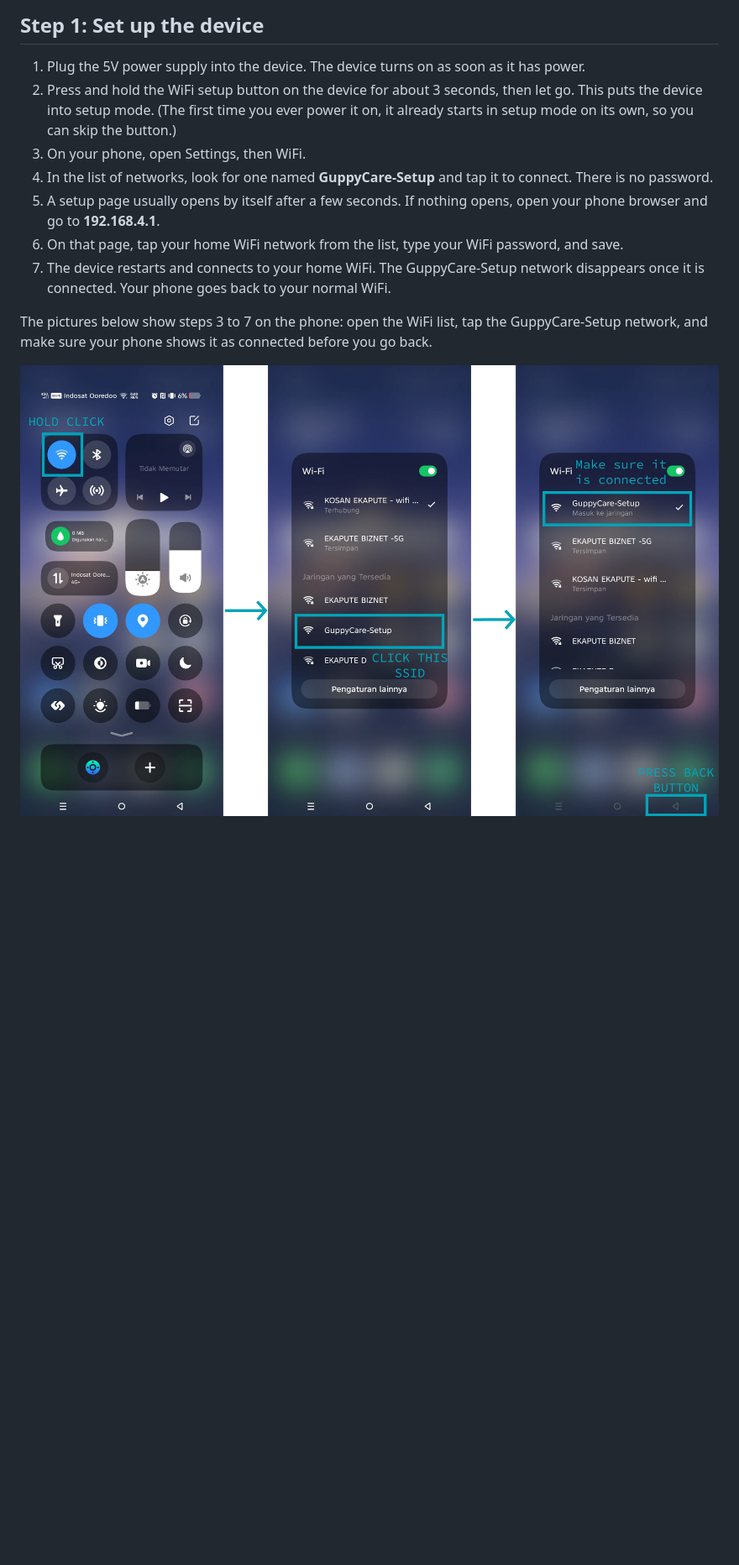
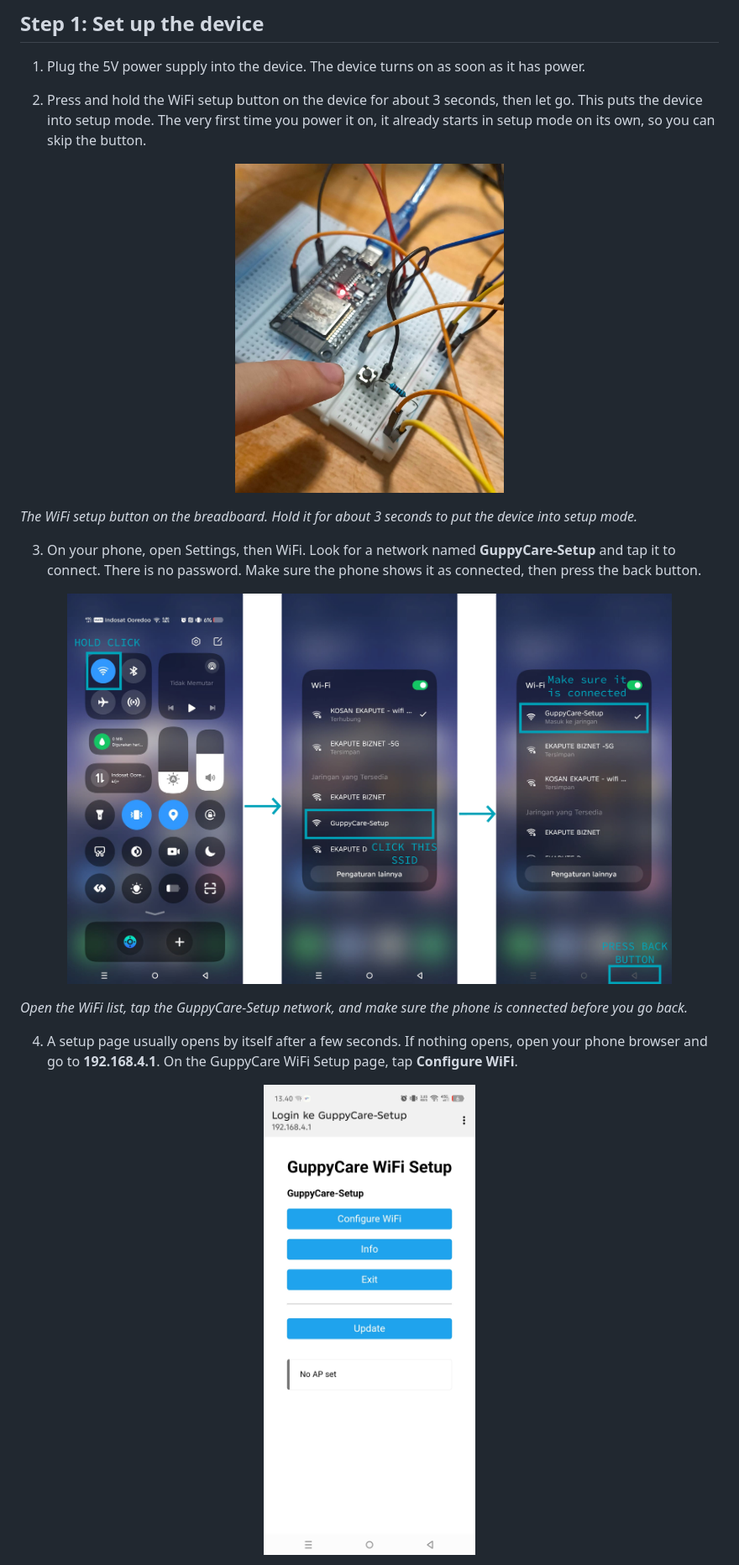
Before and after one commit to slisanz/GuppyCare_apk, a Markdown page: README.md, the part around one of its changes. Shown at 84% size. GitHub-like rendering; pictures changed too: images/wifi-1-reset-button.jpg (added), images/wifi-portal-home.jpg (added); blank space fills up the shorter version.

Commit message:
Walk through the full WiFi setup with screenshots and drop the notification image

```diff
--- a/README.md
+++ b/README.md
@@ -22,13 +22,20 @@ This guide is written for the person who actually uses the device. Follow it in
 ## Step 1: Set up the device
 
 1. Plug the 5V power supply into the device. The device turns on as soon as it has power.
-2. Press and hold the WiFi setup button on the device for about 3 seconds, then let go. This puts the device into setup mode. (The first time you ever power it on, it already starts in setup mode on its own, so you can skip the button.)
-3. On your phone, open Settings, then WiFi.
-4. In the list of networks, look for one named **GuppyCare-Setup** and tap it to connect. There is no password.
-5. A setup page usually opens by itself after a few seconds. If nothing opens, open your phone browser and go to **192.168.4.1**.
-6. On that page, tap your home WiFi network from the list, type your WiFi password, and save.
-7. The device restarts and connects to your home WiFi. The GuppyCare-Setup network disappears once it is connected. Your phone goes back to your normal WiFi.
 
-The pictures below show steps 3 to 7 on the phone: open the WiFi list, tap the GuppyCare-Setup network, and make sure your phone shows it as connected before you go back.
+2. Press and hold the WiFi setup button on the device for about 3 seconds, then let go. This puts the device into setup mode. The very first time you power it on, it already starts in setup mode on its own, so you can skip the button.
 
-![Connecting your phone to the GuppyCare-Setup network](images/wifi-setup-connect.jpg)
+<p align="center"><img src="images/wifi-1-reset-button.jpg" width="320" alt="WiFi setup button on the device"></p>
+
+*The WiFi setup button on the breadboard. Hold it for about 3 seconds to put the device into setup mode.*
+
+3. On your phone, open Settings, then WiFi. Look for a network named **GuppyCare-Setup** and tap it to connect. There is no password. Make sure the phone shows it as connected, then press the back button.
+
+<p align="center"><img src="images/wifi-setup-connect.jpg" width="720" alt="Connecting the phone to the GuppyCare-Setup network"></p>
+
+*Open the WiFi list, tap the GuppyCare-Setup network, and make sure the phone is connected before you go back.*
+
+4. A setup page usually opens by itself after a few seconds. If nothing opens, open your phone browser and go to **192.168.4.1**. On the GuppyCare WiFi Setup page, tap **Configure WiFi**.
+
+<p align="center"><img src="images/wifi-portal-home.jpg" width="280" alt="GuppyCare WiFi setup page"></p>
+
```
Also changed, not shown: other parts of README.md (+19 -6 lines), images/app-notification.jpg (deleted), images/wifi-portal-complete.jpg (added), images/wifi-portal-networks.jpg (added), images/wifi-portal-password.jpg (added).
